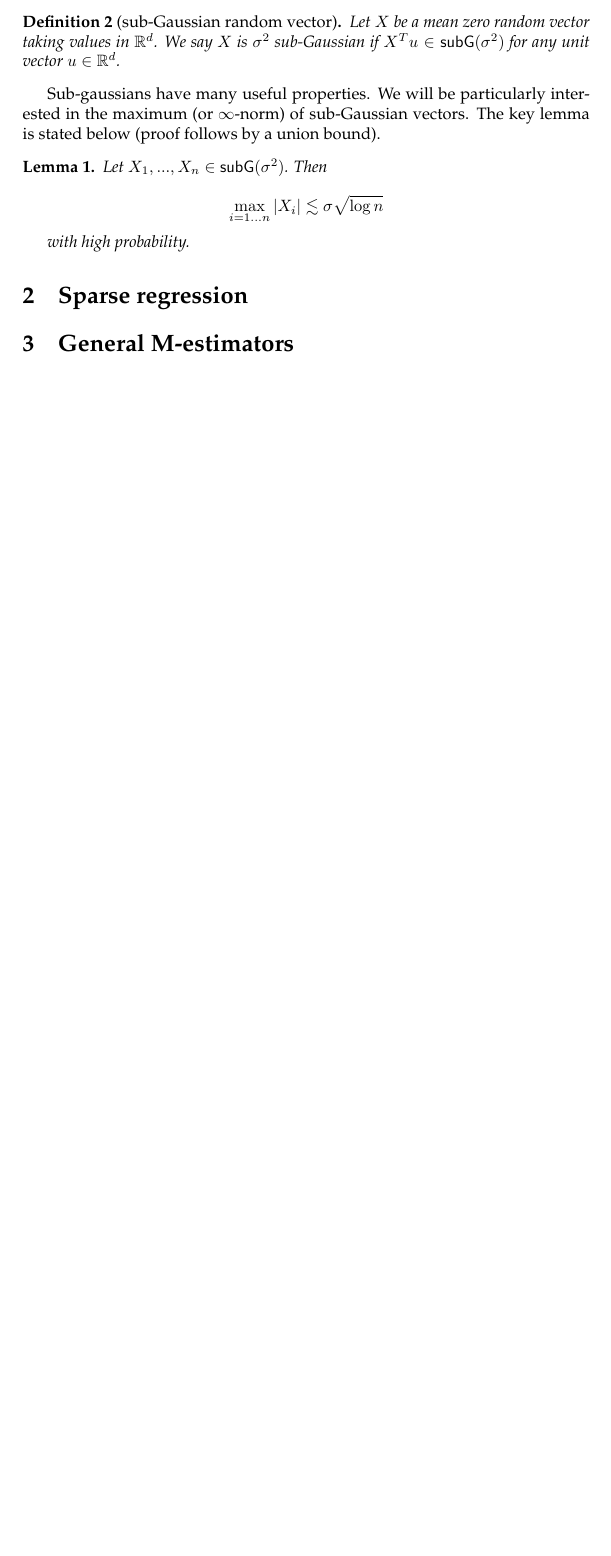
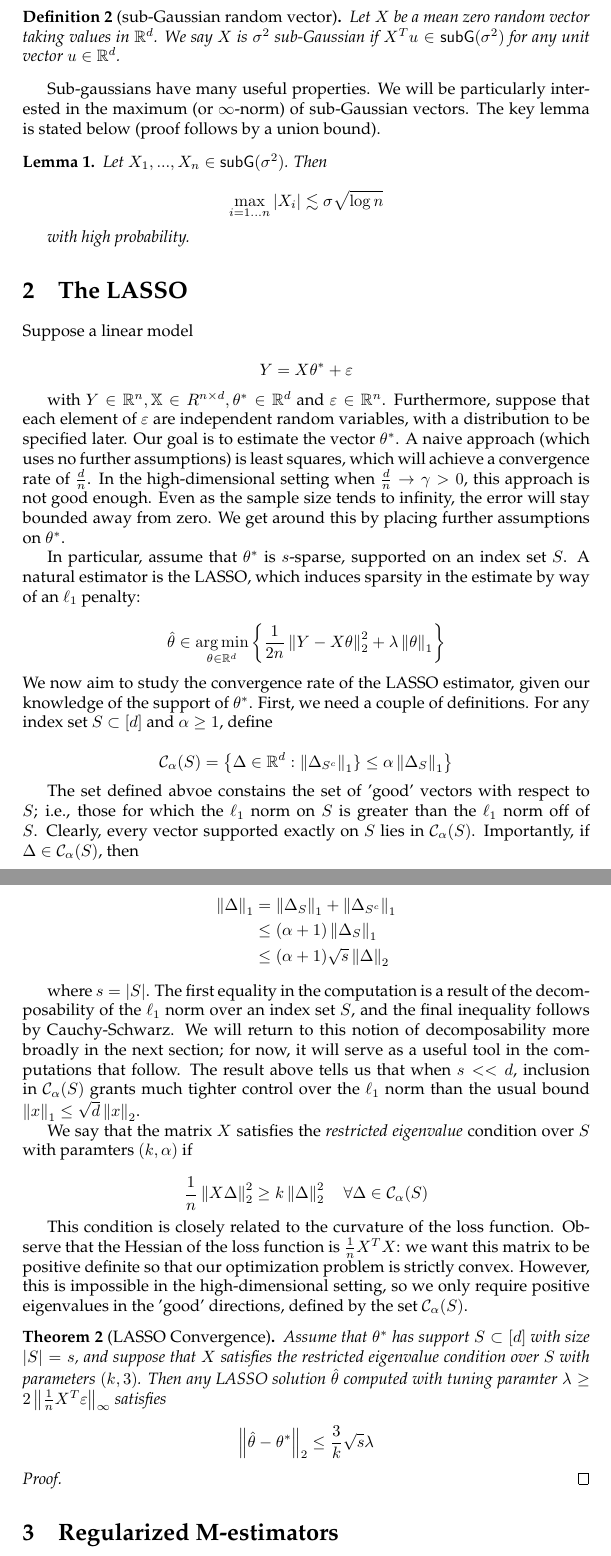
Before and after one commit to pknight24/notes, a LaTeX document (ls_sparsity/ls_sparsity.tex): part of page 3 of 3 before the commit and two parts of pages 3 and 4 of 5 after it, the two joined at a grey line, cut so that both start at the same text, the shorter picture padded with empty space. Compiled offline with pdfLaTeX.

Commit message:
start LASSO notes

```diff
--- a/ls_sparsity/ls_sparsity.tex
+++ b/ls_sparsity/ls_sparsity.tex
@@ -160,6 +170,47 @@ sub-Gaussian vectors. The key lemma is stated below (proof follows by a union bo
 	with high probability.
 \end{lemma}
 
-\section{Sparse regression}
+\section{The LASSO}
 
-\section{General M-estimators}
+
+Suppose a linear model
+
+$$Y = X\theta^{*} + \eps$$
+
+with $Y \in \R^n, \X \in R^{n \times d}, \theta^{*} \in \R^{d}$ and $\eps \in \R^{n}$. Furthermore, suppose that each element of $\eps$ are independent random variables, with a distribution to be specified later. Our goal is to estimate the vector $\theta^{*}$. A naive approach (which uses no further assumptions) is least squares, which will achieve a convergence rate of $\frac{d}{n}$. In the high-dimensional setting when $\frac{d}{n} \rightarrow \gamma > 0$, this approach is not good enough. Even as the sample size tends to infinity, the error will stay bounded away from zero. We get around this by placing further assumptions on $\theta^{*}$.
+
+In particular, assume that $\theta^{*}$ is $s$-sparse, supported on an index set $S$. A natural estimator is the LASSO, which induces sparsity in the estimate by way of an $\ell_{1}$ penalty:
+
+$$\hat{\theta} \in \argmin_{\theta \in \R^{d}}\left\{\frac{1}{2n}\norm{Y - X\theta}^{2}_{2} + \lambda \norm{\theta}_{1}\right\}$$
+We now aim to study the convergence rate of the LASSO estimator, given our knowledge of the support of $\theta^{*}$. First, we need a couple of definitions. For any index set $S \subset [d]$ and $\alpha \geq 1$, define
+
+$$\cC_{\alpha}(S) = \left\{ \Delta \in \R^{d} : \norm{\Delta_{S^{c}}}_{1}\} \leq \alpha \norm{\Delta_{S}}_{1}\right\}$$
+
+The set defined abvoe constains the set of 'good' vectors with respect to $S$; i.e., those for which the $\ell_{1}$ norm on $S$ is greater than the $\ell_{1}$ norm off of $S$. Clearly, every vector supported exactly on $S$ lies in $\cC_{\alpha}(S)$. Importantly, if $\Delta \in \cC_{\alpha}(S)$, then
+
+\begin{align*}
+  \norm{\Delta}_{1}
+  &= \norm{\Delta_{S}}_{1} + \norm{\Delta_{S^{c}}}_{1} \\
+  &\leq (\alpha + 1)\norm{\Delta_{S}}_{1} \\
+  &\leq (\alpha + 1)\sqrt{s}\norm{\Delta}_{2}
+\end{align*}
+
+where $s = |S|$. The first equality in the computation is a result of the decomposability of the $\ell_{1}$ norm over an index set $S$, and the final inequality follows by Cauchy-Schwarz. We will return to this notion of  decomposability more broadly in the next section; for now, it will serve as a useful tool in the computations that follow. The result above tells us that when $s << d$, inclusion in $\cC_{\alpha}(S)$ grants much tighter control over the $\ell_{1}$ norm than the usual bound $\norm{x}_{1} \leq \sqrt{d}\norm{x}_{2}$.
+
+We say that the matrix $X$ satisfies the \textit{restricted eigenvalue} condition over $S$ with paramters $(k, \alpha)$ if
+
+$$\frac1n\norm{X\Delta}_{2}^{2} \geq k\norm{\Delta}_{2}^{2} \quad \forall \Delta \in \cC_{\alpha}(S)$$
+
+This condition is closely related to the curvature of the loss function. Observe that the Hessian of the loss function is $\frac1n X^{T}X$: we want this matrix to be positive definite so that our optimization problem is strictly convex. However, this is impossible in the high-dimensional setting, so we only require positive eigenvalues in the 'good' directions, defined by the set $\cC_{\alpha}(S)$.
+
+\begin{theorem}[LASSO Convergence]
+  Assume that $\theta^{*}$ has support $S \subset [d]$ with size $|S| = s$, and suppose that $X$ satisfies the restricted eigenvalue condition over $S$ with parameters $(k, 3)$. Then any LASSO solution $\hat{\theta}$ computed with tuning paramter $\lambda \geq 2\norm{\frac1n X^{T}\eps}_{\infty}$ satisfies
+
+  $$\norm{\hat{\theta} - \theta^{*}}_{2} \leq \frac{3}{k}\sqrt{s}\lambda$$
+\end{theorem}
+
+\begin{proof}
+
+ \end{proof}
+
+\section{Regularized M-estimators}
```
Also changed, not shown: ls_sparsity/ls_sparsity.pdf, ls_sparsity/ls_sparsity.tex (71 more changed lines), 3 other files.
